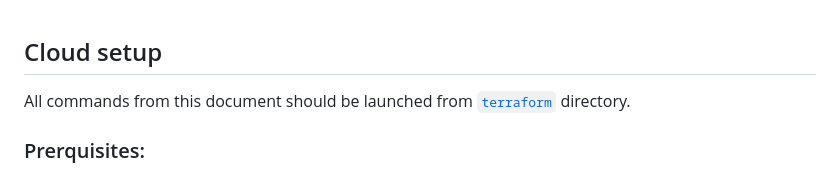
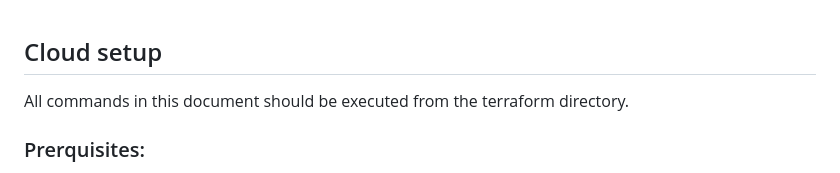
Before and after one commit to streamx-dev/streamx-commerce-accelerator, a Markdown page: terraform/README.md, the part around the change. GitHub-like rendering.

```diff
--- a/terraform/README.md
+++ b/terraform/README.md
@@ -1,5 +1,5 @@
 ## Cloud setup
-All commands from this document should be launched from [`terraform`](../terraform) directory.
+All commands in this document should be executed from the terraform directory.
 
 ### Prerquisites:
 
```
